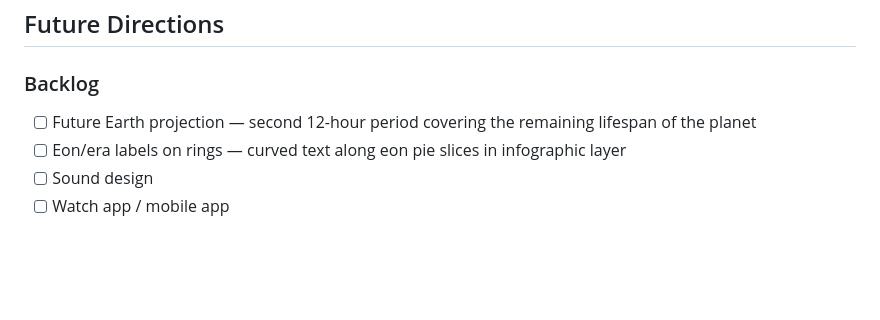
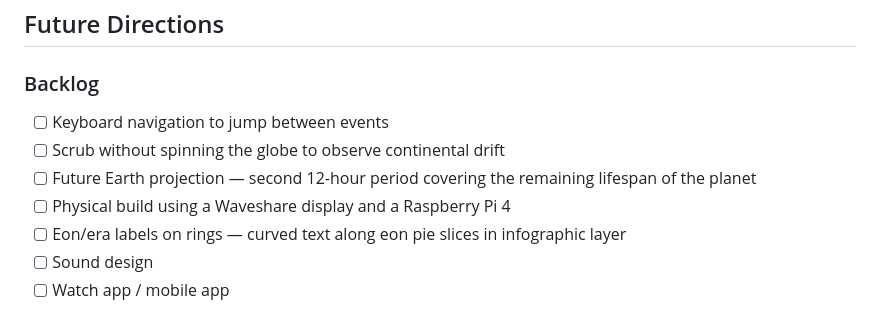
Before and after one commit to owen-thomas/eona-earth, a Markdown page: CLAUDE.md, the part around the change. GitHub-like rendering; blank space fills up the shorter version.

Commit message:
Update backlog with new items and user feedback
Co-Authored-By: Claude Opus 4.6 <noreply@anthropic.com>

```diff
--- a/CLAUDE.md
+++ b/CLAUDE.md
@@ -513,7 +513,10 @@ Unified per-phase editor for palette, shader approach, haze, and render paramete
 ## Future Directions
 
 ### Backlog
+- [ ] Keyboard navigation to jump between events
+- [ ] Scrub without spinning the globe to observe continental drift
 - [ ] Future Earth projection — second 12-hour period covering the remaining lifespan of the planet
+- [ ] Physical build using a Waveshare display and a Raspberry Pi 4
 - [ ] Eon/era labels on rings — curved text along eon pie slices in infographic layer
 - [ ] Sound design
 - [ ] Watch app / mobile app
```
